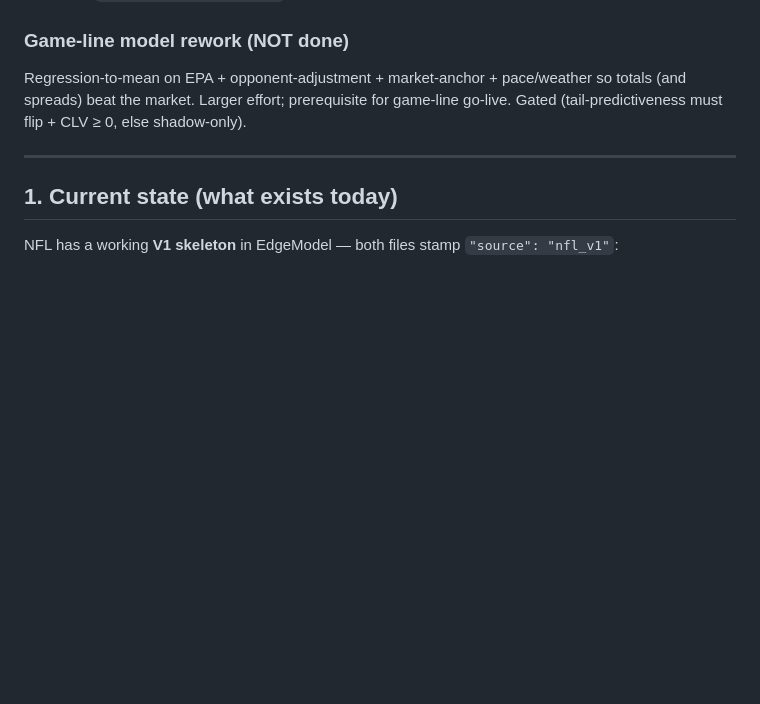
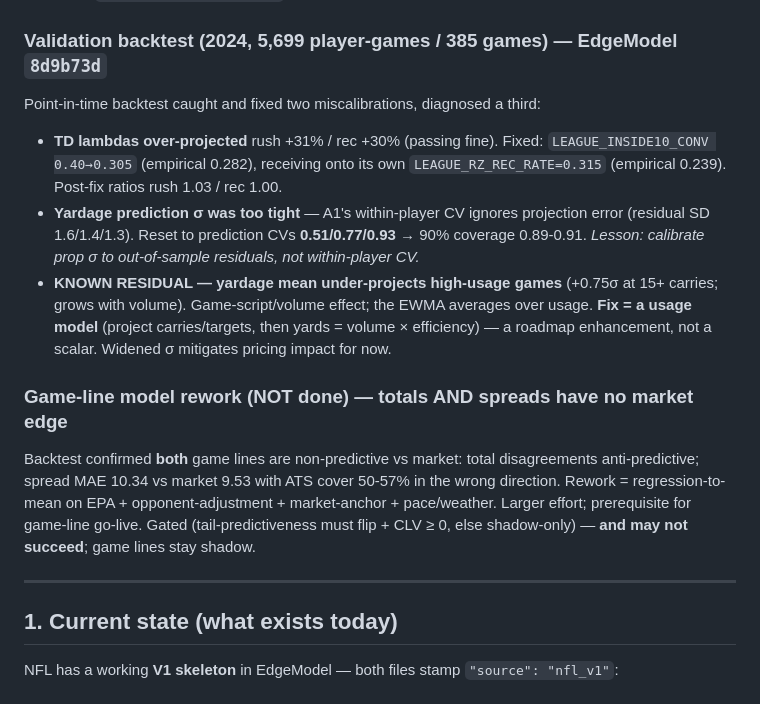
Before and after one commit to jonopeshut-hueonnyparlay/JonnyParlay, a Markdown page: docs/NFL_V2_SCOPING.md, the part around the change. Rendered like a GitHub page; blank space fills up the shorter version.

Commit message:
docs(nfl): record 2024 validation — TD/sigma fixes + usage-model + no game-line edge
Backtest fixed TD over-projection (rush/rec ~30%) and yardage prediction sigma
(within-player CV was too tight), diagnosed a usage/game-script mean bias
(under-projects high-volume games — needs a volume model), and confirmed both
NFL game lines (total + spread) have no market edge → stay shadow.

Co-Authored-By: Claude Opus 4.8 (1M context) <noreply@anthropic.com>

```diff
--- a/docs/NFL_V2_SCOPING.md
+++ b/docs/NFL_V2_SCOPING.md
@@ -57,10 +57,26 @@ additive constants (those would be dead config). Recommended approach when tackl
   hardening** so REC (receptions) doesn't mis-route at lines >8.5.
 - Gate: `pytest -m "not network"` green + replay byte-identical. Offseason — no urgency.
 
-### Game-line model rework (NOT done)
-Regression-to-mean on EPA + opponent-adjustment + market-anchor + pace/weather so totals
-(and spreads) beat the market. Larger effort; prerequisite for game-line go-live. Gated
-(tail-predictiveness must flip + CLV ≥ 0, else shadow-only).
+### Validation backtest (2024, 5,699 player-games / 385 games) — EdgeModel `8d9b73d`
+Point-in-time backtest caught and fixed two miscalibrations, diagnosed a third:
+- **TD lambdas over-projected** rush +31% / rec +30% (passing fine). Fixed:
+  `LEAGUE_INSIDE10_CONV 0.40→0.305` (empirical 0.282), receiving onto its own
+  `LEAGUE_RZ_REC_RATE=0.315` (empirical 0.239). Post-fix ratios rush 1.03 / rec 1.00.
+- **Yardage prediction σ was too tight** — A1's within-player CV ignores projection
+  error (residual SD 1.6/1.4/1.3). Reset to prediction CVs **0.51/0.77/0.93** → 90%
+  coverage 0.89-0.91. *Lesson: calibrate prop σ to out-of-sample residuals, not
+  within-player CV.*
+- **KNOWN RESIDUAL — yardage mean under-projects high-usage games** (+0.75σ at 15+
+  carries; grows with volume). Game-script/volume effect; the EWMA averages over usage.
+  **Fix = a usage model** (project carries/targets, then yards = volume × efficiency) —
+  a roadmap enhancement, not a scalar. Widened σ mitigates pricing impact for now.
+
+### Game-line model rework (NOT done) — totals AND spreads have no market edge
+Backtest confirmed **both** game lines are non-predictive vs market: total disagreements
+anti-predictive; spread MAE 10.34 vs market 9.53 with ATS cover 50-57% in the wrong
+direction. Rework = regression-to-mean on EPA + opponent-adjustment + market-anchor +
+pace/weather. Larger effort; prerequisite for game-line go-live. Gated (tail-predictiveness
+must flip + CLV ≥ 0, else shadow-only) — **and may not succeed**; game lines stay shadow.
 
 ---
 
```
